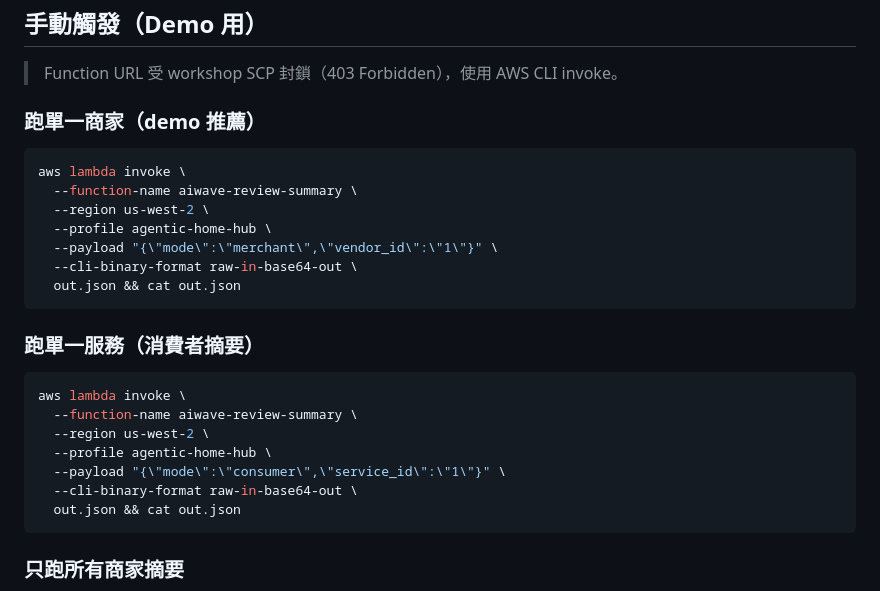
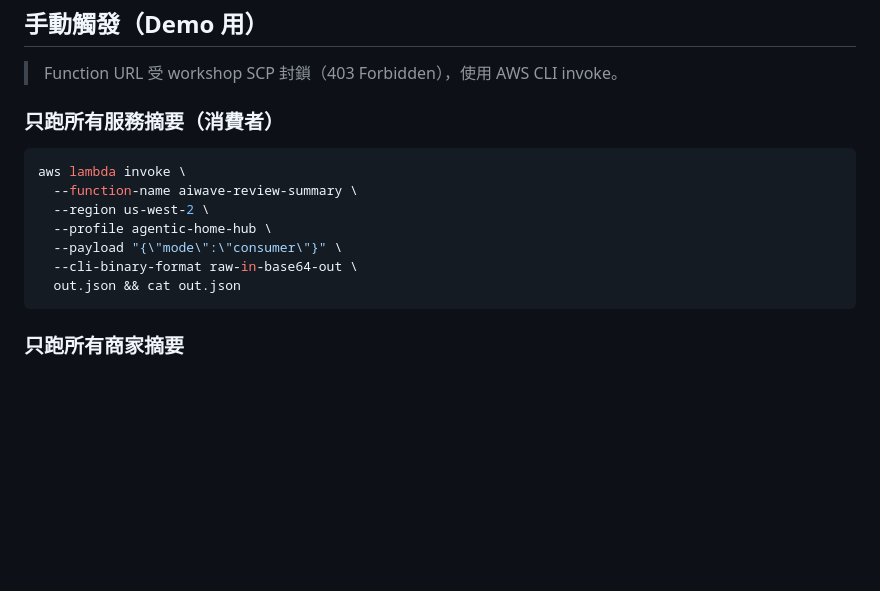
Before and after one commit to TobywithDino/agentic-home-hub, a Markdown page: ai-summary-lambda/README.md, the part around the change. Drawn GitHub-style; blank space fills up the shorter version.

````diff
--- a/ai-summary-lambda/README.md
+++ b/ai-summary-lambda/README.md
@@ -199,26 +199,14 @@ LLM 摘要開頭會說明資料來源非近期；完全無任何評價時輸出
 
 > Function URL 受 workshop SCP 封鎖（403 Forbidden），使用 AWS CLI invoke。
 
-### 跑單一商家（demo 推薦）
+### 只跑所有服務摘要（消費者）
 
 ```bash
 aws lambda invoke \
   --function-name aiwave-review-summary \
   --region us-west-2 \
   --profile agentic-home-hub \
-  --payload "{\"mode\":\"merchant\",\"vendor_id\":\"1\"}" \
-  --cli-binary-format raw-in-base64-out \
-  out.json && cat out.json
-```
-
-### 跑單一服務（消費者摘要）
-
-```bash
-aws lambda invoke \
-  --function-name aiwave-review-summary \
-  --region us-west-2 \
-  --profile agentic-home-hub \
-  --payload "{\"mode\":\"consumer\",\"service_id\":\"1\"}" \
+  --payload "{\"mode\":\"consumer\"}" \
   --cli-binary-format raw-in-base64-out \
   out.json && cat out.json
 ```
````
